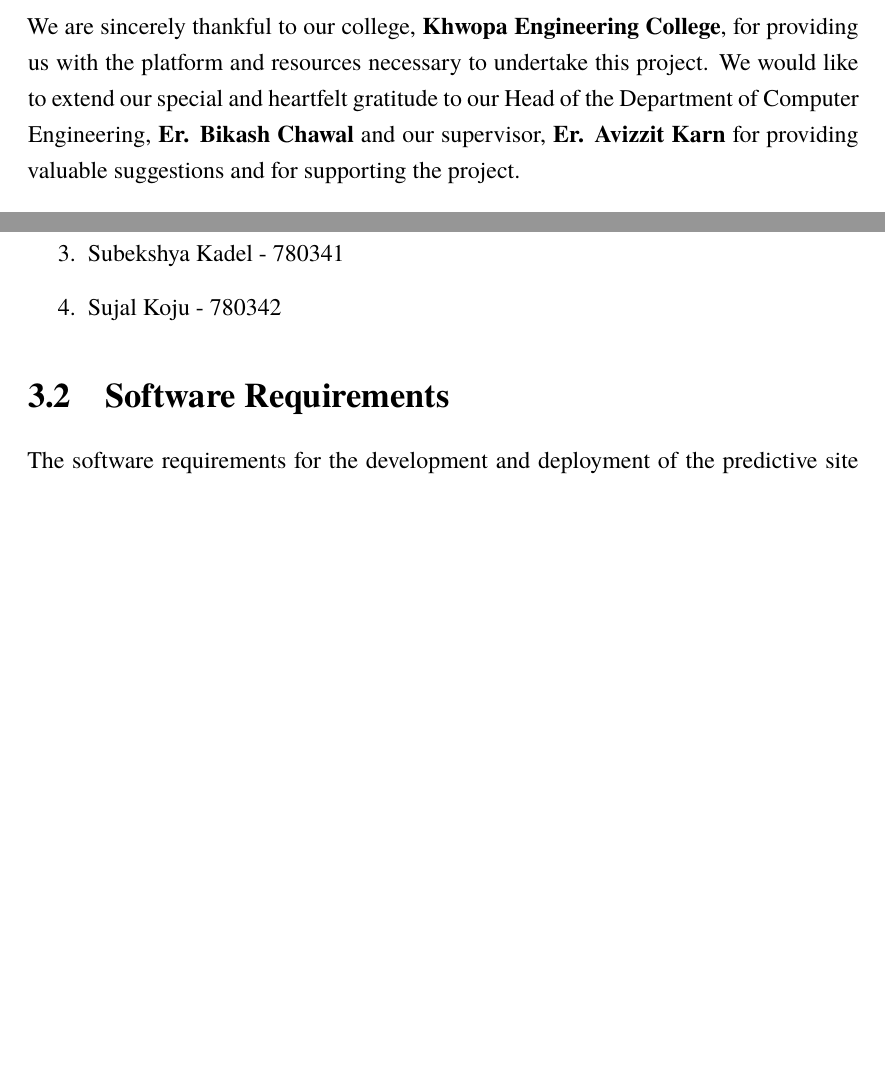
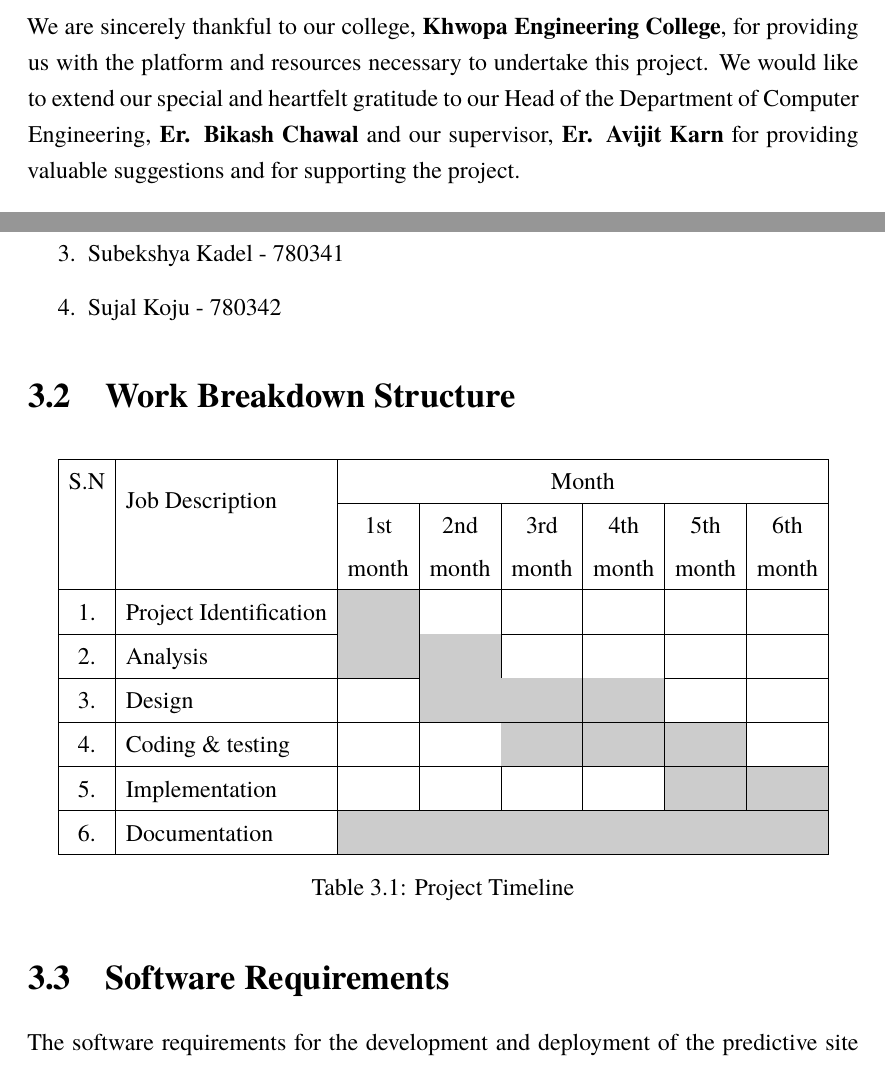
Before and after one commit to Sujalcha7/SiteX_Doc, a LaTeX thesis (main.tex, which reads chapter/chapter_3.tex, intro.tex): two parts of pages 2 and 13 of 37, joined at a grey line, cut so that both start at the same text, the shorter picture padded with empty space. Compiled offline with XeLaTeX; a missing font is replaced by an installed copy or a similar font.

Commit message:
previous changes

```diff
--- a/chapter/chapter_3.tex
+++ b/chapter/chapter_3.tex
@@ -8,35 +8,35 @@
 	\item Sujal Koju      - 780342
 \end{enumerate}
 % \section{Feasibility Study}
-% \section{Work Breakdown Structure}
+\section{Work Breakdown Structure}
 
-% \begin{table}[h]
-% \centering
-% \setlength{\tabcolsep}{12pt}  % Increases horizontal padding
-% \renewcommand{\arraystretch}{1.5}  % Increases vertical padding
-% \begin{tabular}{|c|l|c|c|c|c|c|c|}
-% \hline
-% S.N & \multirow{2}{*}{Job Description} & \multicolumn{6}{c|}{Month} \\
-% \cline{3-8}
-%  & & 1st & 2nd & 3rd & 4th & 5th & 6th \\
-%  & & month & month & month & month & month & month \\
-% \hline
-% 1. & Project Identification & \cellcolor{black} & & & & & \\
-% \hline
-% 2. & Analysis & \cellcolor{black} & \cellcolor{black} & & & & \\
-% \hline
-% 3. & Design & & \cellcolor{black} & \cellcolor{black} & \cellcolor{black} & & \\
-% \hline
-% 4. & Coding \& testing & & & \cellcolor{black} & \cellcolor{black} & \cellcolor{black} & \\
-% \hline
-% 5. & Implementation & & & & & \cellcolor{black} & \cellcolor{black} \\
-% \hline
-% 6. & Documentation & \multicolumn{6}{c|}{\cellcolor{black}} \\
-% \hline
-% \end{tabular}
-% \caption{Project Timeline}
-% \label{tab:project-timeline}
-% \end{table}
+\begin{table}[h]
+\centering
+\setlength{\tabcolsep}{5pt}  % Decreased horizontal padding
+\renewcommand{\arraystretch}{1.5}  % Increases vertical padding
+\begin{tabular}{|c|l|c|c|c|c|c|c|}
+\hline
+S.N & \multirow{2}{*}{Job Description} & \multicolumn{6}{c|}{Month} \\
+\cline{3-8}
+ & & 1st & 2nd & 3rd & 4th & 5th & 6th \\
+ & & month & month & month & month & month & month \\
+\hline
+1. & Project Identification & \cellcolor{gray!40} & & & & & \\
+\hline
+2. & Analysis & \cellcolor{gray!40} & \cellcolor{gray!40} & & & & \\
+\hline
+3. & Design & & \cellcolor{gray!40} & \cellcolor{gray!40} & \cellcolor{gray!40} & & \\
+\hline
+4. & Coding \& testing & & & \cellcolor{gray!40} & \cellcolor{gray!40} & \cellcolor{gray!40} & \\
+\hline
+5. & Implementation & & & & & \cellcolor{gray!40} & \cellcolor{gray!40} \\
+\hline
+6. & Documentation & \multicolumn{6}{c|}{\cellcolor{gray!40}} \\
+\hline
+\end{tabular}
+\caption{Project Timeline}
+\label{tab:project-timeline}
+\end{table}
 
 \section{Software Requirements}
 
--- a/intro.tex
+++ b/intro.tex
@@ -60,7 +60,7 @@
 We take this opportunity to express our deepest and sincere gratitude for the chance to work on our project, \textbf{'Predictive Site Selection System'}. This work is submitted as a partial fulfillment of the requirements for the seventh semester of our Bachelor of Computer Engineering degree under Purbanchal University.
 
 \noindent
-We are sincerely thankful to our college, \textbf{Khwopa Engineering College}, for providing us with the platform and resources necessary to undertake this project. We would like to extend our special and heartfelt gratitude to our Head of the Department of Computer Engineering, \textbf{Er. Bikash Chawal} and our supervisor, \textbf{Er. Avizzit Karn} for providing valuable suggestions and for
+We are sincerely thankful to our college, \textbf{Khwopa Engineering College}, for providing us with the platform and resources necessary to undertake this project. We would like to extend our special and heartfelt gratitude to our Head of the Department of Computer Engineering, \textbf{Er. Bikash Chawal} and our supervisor, \textbf{Er. Avijit Karn} for providing valuable suggestions and for
 supporting the project.
 
 
--- a/main.tex
+++ b/main.tex
@@ -6,6 +6,7 @@
 \usepackage{setspace}
 \onehalfspacing
 \usepackage{graphicx}
+\usepackage[table]{xcolor}
 \usepackage{hyphenat}
 \usepackage[numbers]{natbib}
 \usepackage{subcaption}
```
Also changed, not shown: title.tex (+2 -2 lines), chapter/chapter_3.tex (5 more changed lines).
